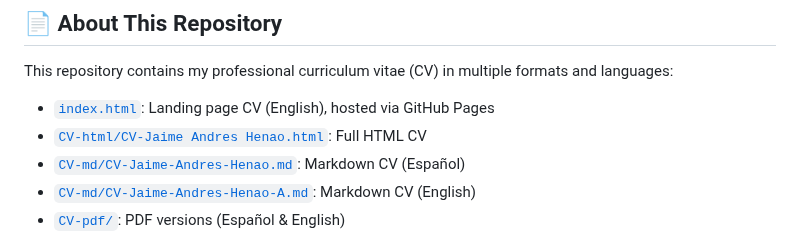
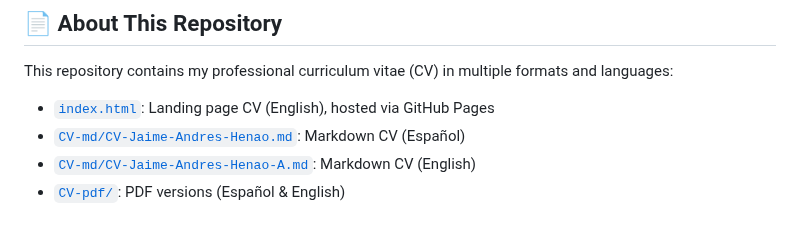
Before and after one commit to Portfolio-jaime/cv-JaimeAndres, a Markdown page: README.md, the part around the change. Rendered like a GitHub page.

Commit message:
feat: fix README

```diff
--- a/README.md
+++ b/README.md
@@ -18,7 +18,6 @@
 This repository contains my professional curriculum vitae (CV) in multiple formats and languages:
 
 - [`index.html`](index.html): Landing page CV (English), hosted via GitHub Pages
-- [`CV-html/CV-Jaime Andres Henao.html`](CV-html/CV-Jaime%20Andres%20Henao.html): Full HTML CV
 - [`CV-md/CV-Jaime-Andres-Henao.md`](CV-md/CV-Jaime-Andres-Henao.md): Markdown CV (Español)
 - [`CV-md/CV-Jaime-Andres-Henao-A.md`](CV-md/CV-Jaime-Andres-Henao-A.md): Markdown CV (English)
 - [`CV-pdf/`](CV-pdf/): PDF versions (Español & English)
```
